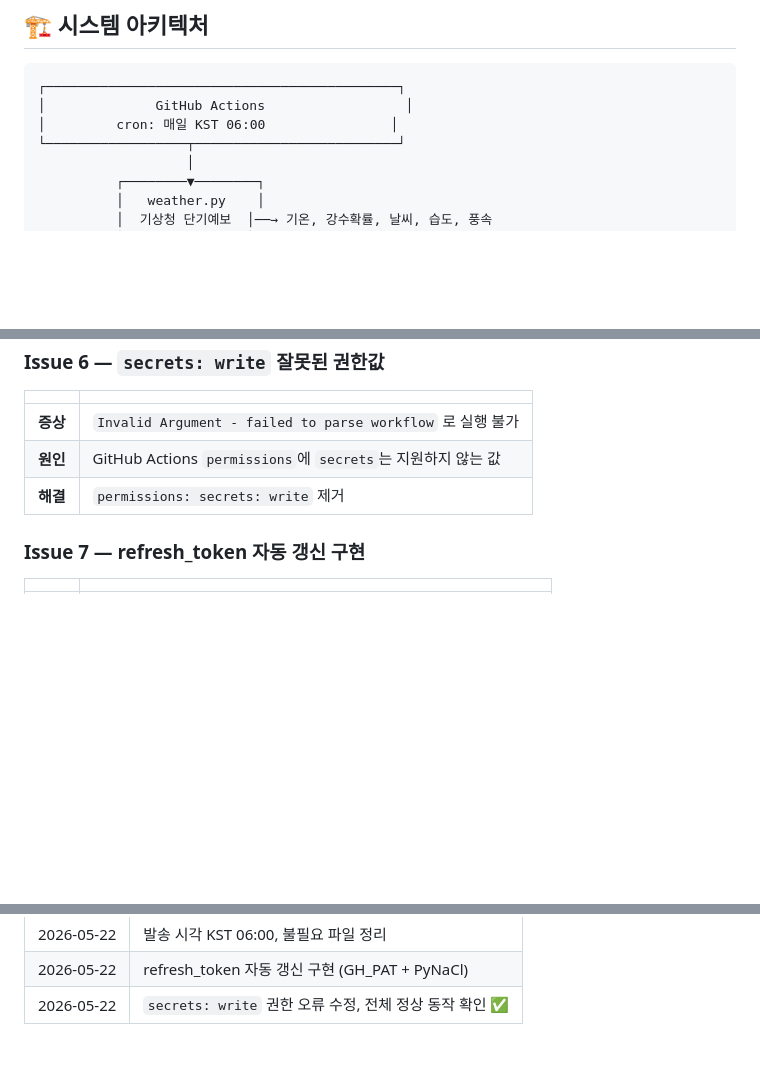
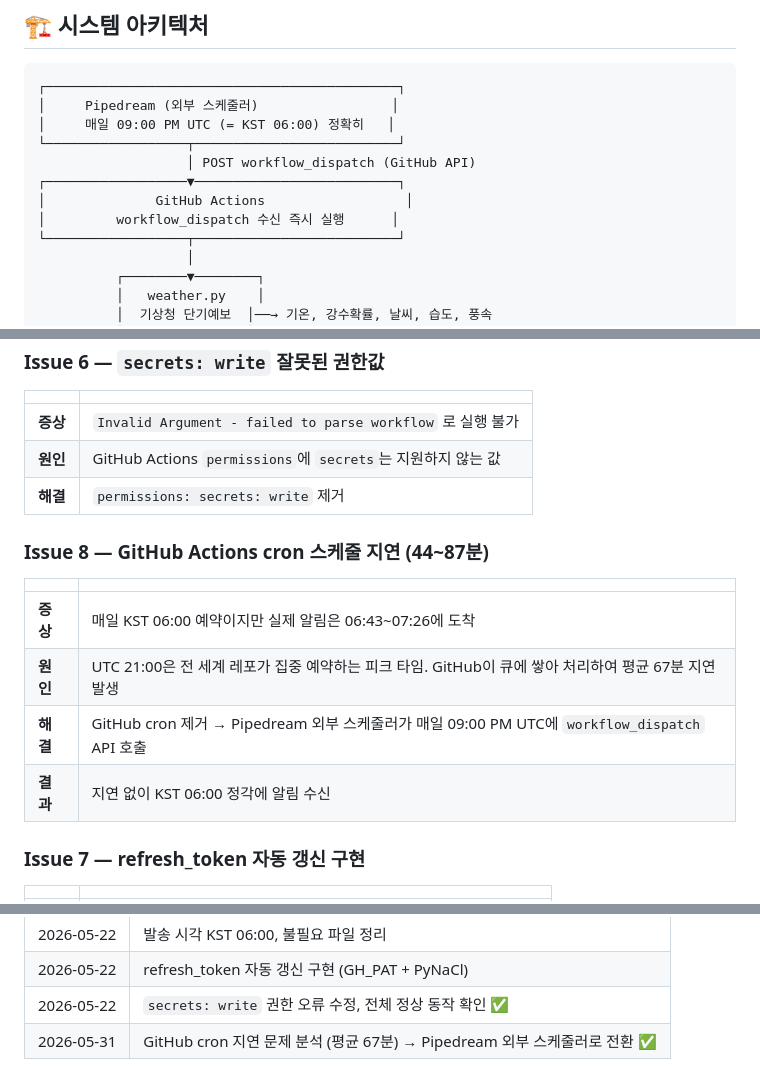
Before and after one commit to yby0835-ux/Weather, a Markdown page: PROJECT_DOC.md, 3 parts joined by grey strips. Drawn GitHub-style; blank space fills up the shorter version.

Commit message:
docs: Pipedream 전환으로 cron 지연 문제 해결 내용 추가

````diff
--- a/PROJECT_DOC.md
+++ b/PROJECT_DOC.md
@@ -41,8 +41,13 @@
 
 ```
 ┌─────────────────────────────────────────────┐
+│     Pipedream (외부 스케줄러)                 │
+│     매일 09:00 PM UTC (= KST 06:00) 정확히   │
+└──────────────────┬──────────────────────────┘
+                   │ POST workflow_dispatch (GitHub API)
+┌──────────────────▼──────────────────────────┐
 │              GitHub Actions                  │
-│         cron: 매일 KST 06:00                │
+│         workflow_dispatch 수신 즉시 실행      │
 └──────────────────┬──────────────────────────┘
                    │
           ┌────────▼────────┐
@@ -210,6 +215,15 @@ Weather/
 | **원인** | GitHub Actions `permissions`에 `secrets`는 지원하지 않는 값 |
 | **해결** | `permissions: secrets: write` 제거 |
 
+### Issue 8 — GitHub Actions cron 스케줄 지연 (44~87분)
+
+| | |
+|---|---|
+| **증상** | 매일 KST 06:00 예약이지만 실제 알림은 06:43~07:26에 도착 |
+| **원인** | UTC 21:00은 전 세계 레포가 집중 예약하는 피크 타임. GitHub이 큐에 쌓아 처리하여 평균 67분 지연 발생 |
+| **해결** | GitHub cron 제거 → Pipedream 외부 스케줄러가 매일 09:00 PM UTC에 `workflow_dispatch` API 호출 |
+| **결과** | 지연 없이 KST 06:00 정각에 알림 수신 |
+
 ### Issue 7 — refresh_token 자동 갱신 구현
 
 | | |
@@ -281,3 +295,4 @@ https://github.com/yby0835-ux/Weather/actions/workflows/weather.yml
 | 2026-05-22 | 발송 시각 KST 06:00, 불필요 파일 정리 |
 | 2026-05-22 | refresh_token 자동 갱신 구현 (GH_PAT + PyNaCl) |
 | 2026-05-22 | `secrets: write` 권한 오류 수정, 전체 정상 동작 확인 ✅ |
+| 2026-05-31 | GitHub cron 지연 문제 분석 (평균 67분) → Pipedream 외부 스케줄러로 전환 ✅ |
````
